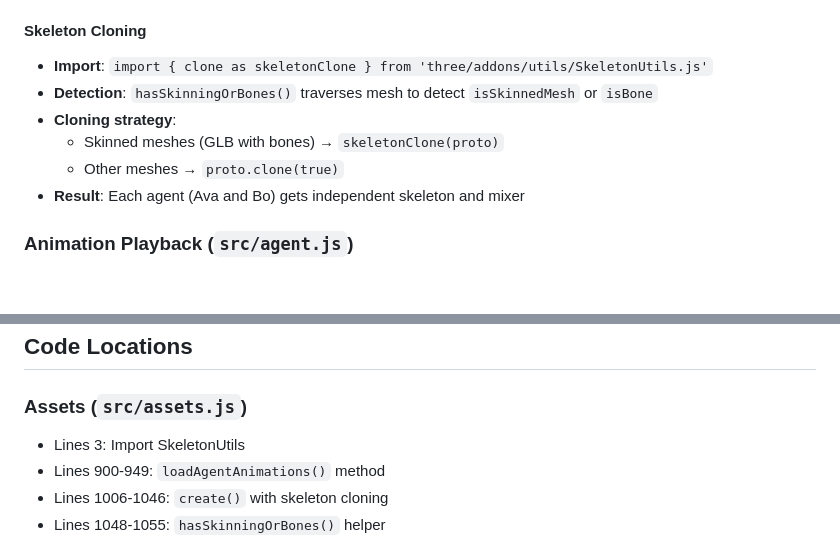
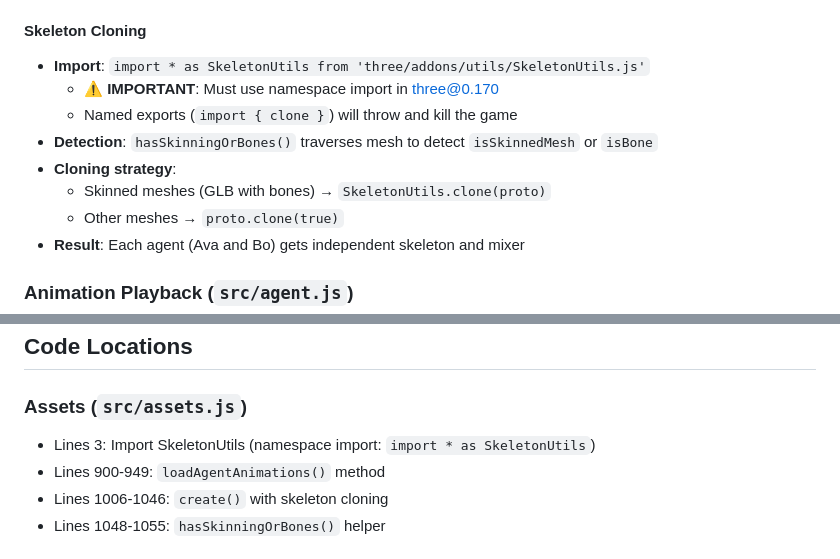
Before and after one commit to jsquared71/god-hand-agent, a Markdown page: ANIMATION_IMPLEMENTATION.md, 2 parts joined by grey strips. Drawn GitHub-style; blank space fills up the shorter version.

Commit message:
Update documentation to reflect correct SkeletonUtils namespace import
Co-authored-by: jsquared71 <jsquared71@users.noreply.github.com>

```diff
--- a/ANIMATION_IMPLEMENTATION.md
+++ b/ANIMATION_IMPLEMENTATION.md
@@ -17,10 +17,12 @@ This implementation adds THREE.AnimationMixer support for Meshy settler meshes (
 - **Storage**: Clips stored in proto's `userData.animationClips` as `{ idle: [...], walk: [...], work: [...] }`
 
 #### Skeleton Cloning
-- **Import**: `import { clone as skeletonClone } from 'three/addons/utils/SkeletonUtils.js'`
+- **Import**: `import * as SkeletonUtils from 'three/addons/utils/SkeletonUtils.js'`
+  - ⚠️ **IMPORTANT**: Must use namespace import in three@0.170
+  - Named exports (`import { clone }`) will throw and kill the game
 - **Detection**: `hasSkinningOrBones()` traverses mesh to detect `isSkinnedMesh` or `isBone`
 - **Cloning strategy**:
-  - Skinned meshes (GLB with bones) → `skeletonClone(proto)`
+  - Skinned meshes (GLB with bones) → `SkeletonUtils.clone(proto)`
   - Other meshes → `proto.clone(true)`
 - **Result**: Each agent (Ava and Bo) gets independent skeleton and mixer
 
@@ -144,7 +146,7 @@ If `!state.mixer || Object.keys(state.actions).length === 0`:
 ## Code Locations
 
 ### Assets (`src/assets.js`)
-- Lines 3: Import SkeletonUtils
+- Lines 3: Import SkeletonUtils (namespace import: `import * as SkeletonUtils`)
 - Lines 900-949: `loadAgentAnimations()` method
 - Lines 1006-1046: `create()` with skeleton cloning
 - Lines 1048-1055: `hasSkinningOrBones()` helper
```
Also changed, not shown: MIXAMO_NOTES.md (+6 -3 lines).
